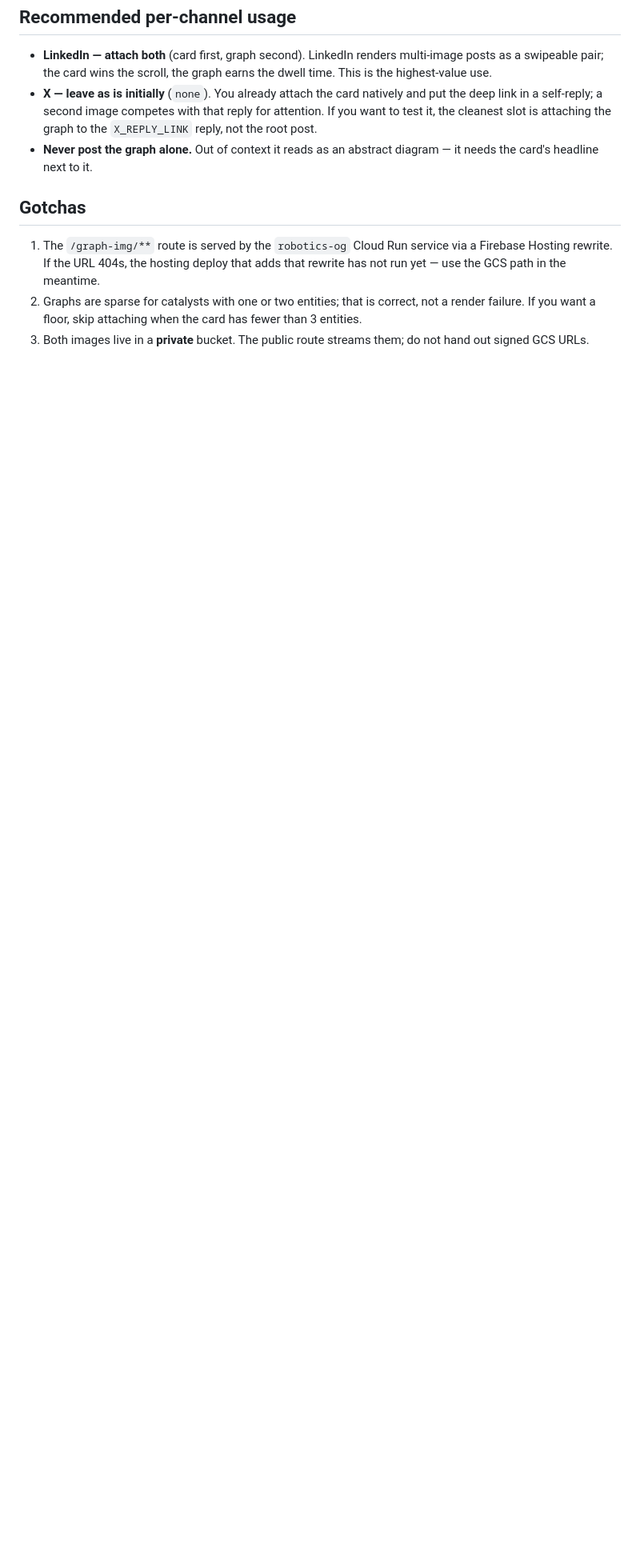
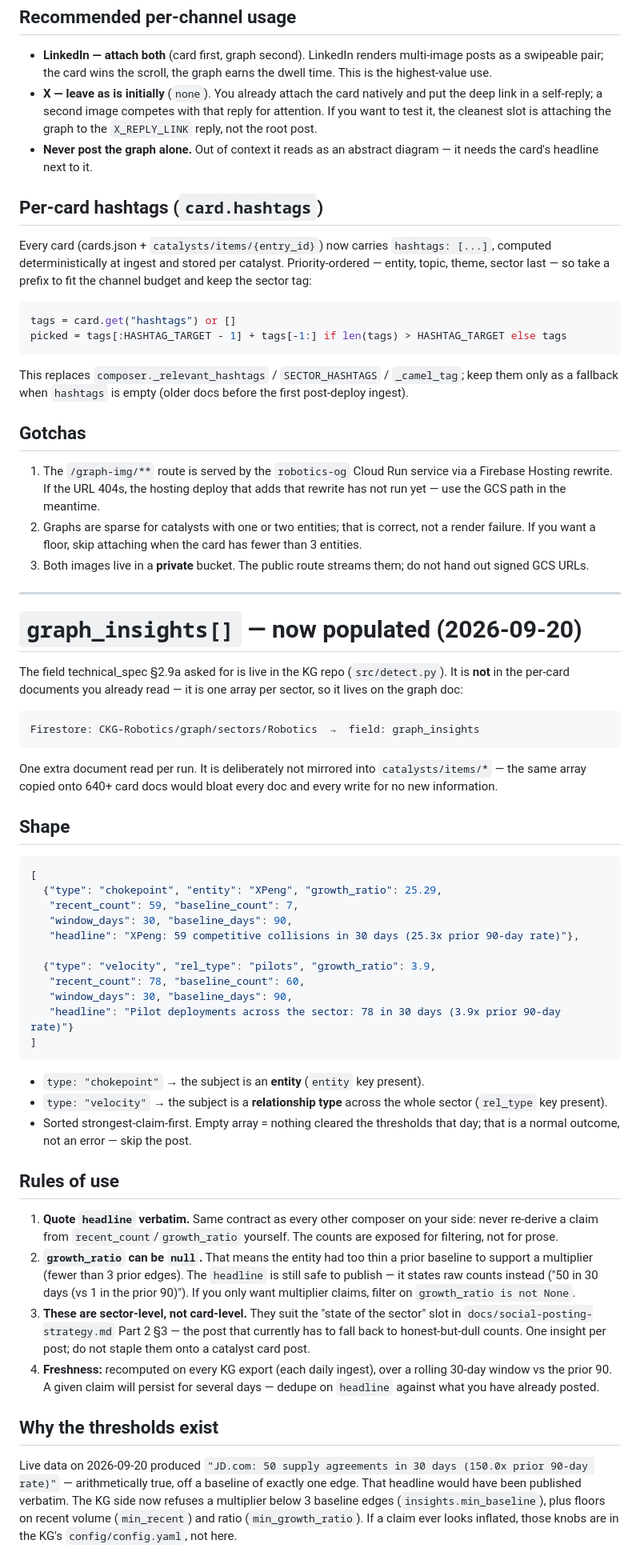
Before and after one commit to kiahmed/soljet-postiz, a Markdown page: docs/graph-posters.md, the part around the change. Shown at 80% size. Drawn GitHub-style; blank space fills up the shorter version.

Commit message:
docs: graph posters, graph_insights, and per-card hashtags consumption
Co-Authored-By: Claude Opus 5.5 <noreply@anthropic.com>
Claude-Session: https://claude.ai/code/session_01PJcpbKYksSWqRG61co5r1N

````diff
--- a/docs/graph-posters.md
+++ b/docs/graph-posters.md
@@ -64,6 +64,22 @@ is a few lines rather than a new module.
 - **Never post the graph alone.** Out of context it reads as an abstract
   diagram — it needs the card's headline next to it.
 
+## Per-card hashtags (`card.hashtags`)
+
+Every card (cards.json + `catalysts/items/{entry_id}`) now carries
+`hashtags: [...]`, computed deterministically at ingest and stored per
+catalyst. Priority-ordered — entity, topic, theme, sector last — so take a
+prefix to fit the channel budget and keep the sector tag:
+
+```python
+tags = card.get("hashtags") or []
+picked = tags[:HASHTAG_TARGET - 1] + tags[-1:] if len(tags) > HASHTAG_TARGET else tags
+```
+
+This replaces `composer._relevant_hashtags` / `SECTOR_HASHTAGS` /
+`_camel_tag`; keep them only as a fallback when `hashtags` is empty
+(older docs before the first post-deploy ingest).
+
 ## Gotchas
 
 1. The `/graph-img/**` route is served by the `robotics-og` Cloud Run service
@@ -74,3 +90,69 @@ is a few lines rather than a new module.
    fewer than 3 entities.
 3. Both images live in a **private** bucket. The public route streams them; do
    not hand out signed GCS URLs.
+
+---
+
+# `graph_insights[]` — now populated (2026-09-20)
+
+The field technical_spec §2.9a asked for is live in the KG repo
+(`src/detect.py`). It is **not** in the per-card documents you already read —
+it is one array per sector, so it lives on the graph doc:
+
+```
+Firestore: CKG-Robotics/graph/sectors/Robotics  →  field: graph_insights
+```
+
+One extra document read per run. It is deliberately not mirrored into
+`catalysts/items/*` — the same array copied onto 640+ card docs would bloat
+every doc and every write for no new information.
+
+## Shape
+
+```jsonc
+[
+  {"type": "chokepoint", "entity": "XPeng", "growth_ratio": 25.29,
+   "recent_count": 59, "baseline_count": 7,
+   "window_days": 30, "baseline_days": 90,
+   "headline": "XPeng: 59 competitive collisions in 30 days (25.3x prior 90-day rate)"},
+
+  {"type": "velocity", "rel_type": "pilots", "growth_ratio": 3.9,
+   "recent_count": 78, "baseline_count": 60,
+   "window_days": 30, "baseline_days": 90,
+   "headline": "Pilot deployments across the sector: 78 in 30 days (3.9x prior 90-day rate)"}
+]
+```
+
+- `type: "chokepoint"` → the subject is an **entity** (`entity` key present).
+- `type: "velocity"` → the subject is a **relationship type** across the whole
+  sector (`rel_type` key present).
+- Sorted strongest-claim-first. Empty array = nothing cleared the thresholds
+  that day; that is a normal outcome, not an error — skip the post.
+
+## Rules of use
+
+1. **Quote `headline` verbatim.** Same contract as every other composer on
+   your side: never re-derive a claim from `recent_count`/`growth_ratio`
+   yourself. The counts are exposed for filtering, not for prose.
+2. **`growth_ratio` can be `null`.** That means the entity had too thin a
+   prior baseline to support a multiplier (fewer than 3 prior edges). The
+   `headline` is still safe to publish — it states raw counts instead
+   ("50 in 30 days (vs 1 in the prior 90)"). If you only want multiplier
+   claims, filter on `growth_ratio is not None`.
+3. **These are sector-level, not card-level.** They suit the "state of the
+   sector" slot in `docs/social-posting-strategy.md` Part 2 §3 — the post
+   that currently has to fall back to honest-but-dull counts. One insight
+   per post; do not staple them onto a catalyst card post.
+4. **Freshness:** recomputed on every KG export (each daily ingest), over a
+   rolling 30-day window vs the prior 90. A given claim will persist for
+   several days — dedupe on `headline` against what you have already posted.
+
+## Why the thresholds exist
+
+Live data on 2026-09-20 produced `"JD.com: 50 supply agreements in 30 days
+(150.0x prior 90-day rate)"` — arithmetically true, off a baseline of exactly
+one edge. That headline would have been published verbatim. The KG side now
+refuses a multiplier below 3 baseline edges (`insights.min_baseline`), plus
+floors on recent volume (`min_recent`) and ratio (`min_growth_ratio`). If a
+claim ever looks inflated, those knobs are in the KG's `config/config.yaml`,
+not here.
````
